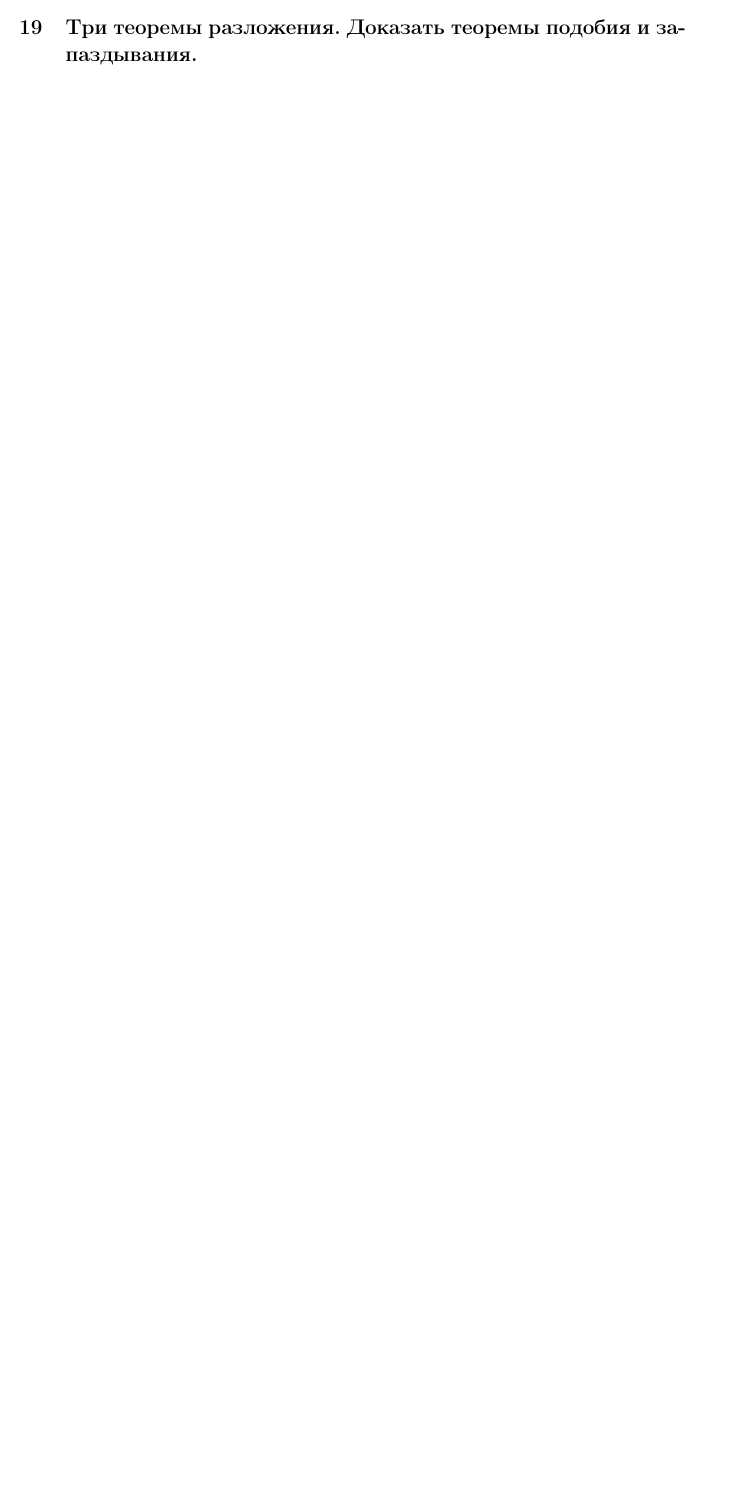
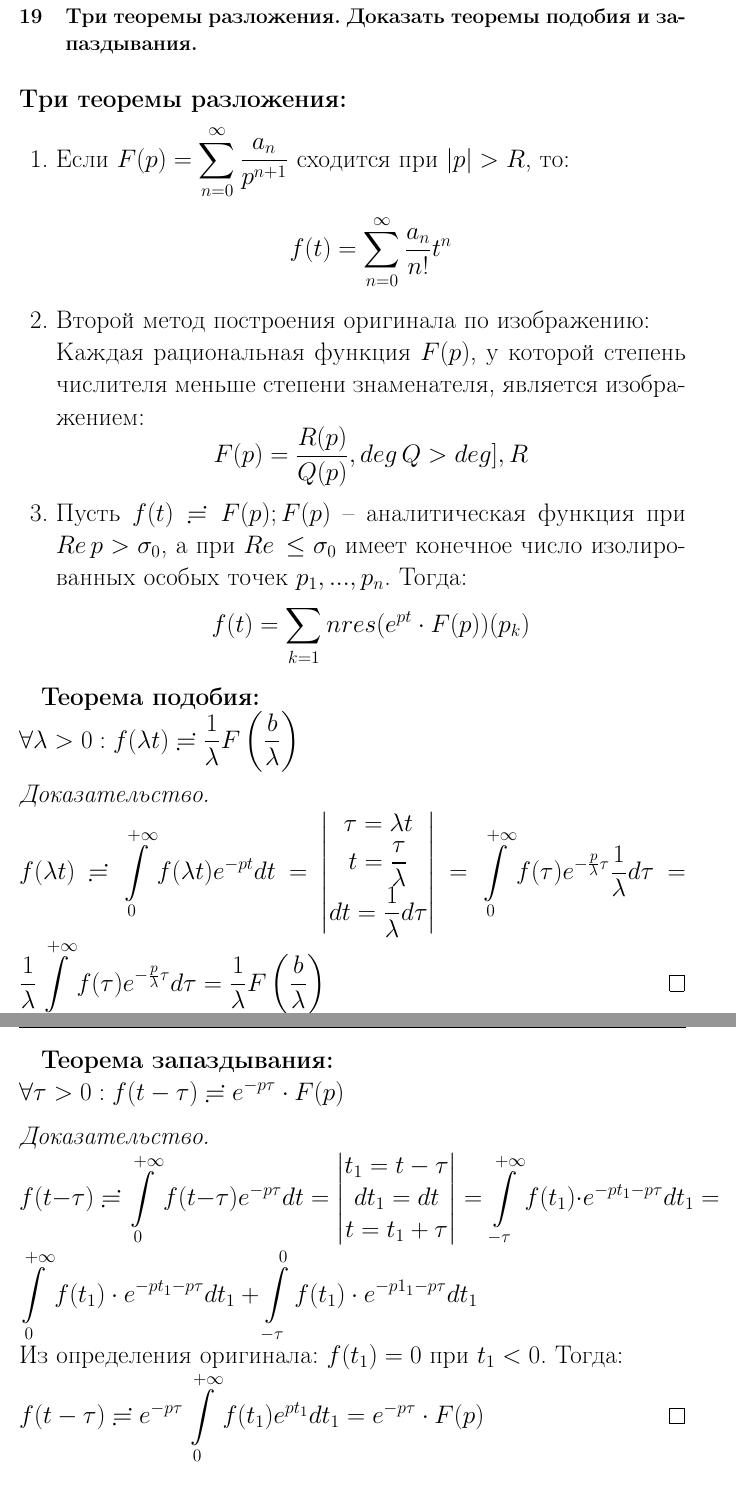
Before and after one commit to lovelee138/TFKP_exam, a LaTeX document (main.tex, which reads answers/24.tex): part of page 49 of 49 before the commit and two parts of pages 50 and 51 of 51 after it, the two joined at a grey line, cut so that both start at the same text, the shorter picture padded with empty space. Compiled offline with pdfLaTeX.

Commit message:
22, 23, 24 вопросы появились, я умерла

```diff
--- a/answers/24.tex
+++ b/answers/24.tex
@@ -1,2 +1,43 @@
 \newpage
 \section{Три теоремы разложения. Доказать теоремы подобия и запаздывания.}
+
+\textbf{Три теоремы разложения:}
+\begin{enumerate}
+    \item Если $F(p) = \sum_{n=0}^\infty\frac{a_n}{p^{n+1}}$ сходится при $|p|>R$, то:
+    $$f(t)=\sum_{n=0}^\infty\frac{a_n}{n!}t^n$$
+    \item Второй метод построения оригинала по изображению:\\
+    Каждая рациональная функция $F(p)$, у которой степень числителя меньше степени знаменателя, является изображением:
+    $$F(p)=\frac{R(p)}{Q(p)}, deg\,Q>deg],R$$
+    \item Пусть $f(t)\risingdotseq F(p); F(p)$ -- аналитическая функция при $Re\,p>\sigma_0$, а при $Re\,\leq \sigma_0$ имеет конечное число изолированных особых точек $p_1, ..., p_n$. Тогда:
+    $$f(t)=\sum_{k=1}{n}res(e^{pt}\cdot F(p))(p_k)$$
+\end{enumerate}
+
+\textbf{Теорема подобия:}\\
+$\forall \lambda > 0: f(\lambda t) \risingdotseq \frac{1}{\lambda} F\left(\frac{b}{\lambda}\right)$
+
+\begin{proof}
+    \ \\
+    $f(\lambda t)\risingdotseq \int\limits_{0}^{+\infty}f(\lambda t)e^{-pt}dt =
+    \begin{vmatrix}
+        \tau=\lambda t\\
+        t=\frac{\tau}{\lambda}\\
+        dt=\frac{1}{\lambda}d\tau\\
+    \end{vmatrix}
+    = \int\limits_0^{+\infty} f(\tau)e^{-\frac{p}{\lambda}\tau}\frac{1}{\lambda}d\tau = \frac{1}{\lambda}\int\limits_0^{+\infty}f(\tau)e^{-\frac{p}{\lambda}\tau}d\tau=\frac{1}{\lambda} F\left(\frac{b}{\lambda}\right)$
+\end{proof}
+
+\textbf{Теорема запаздывания:}\\
+$\forall \tau > 0: f(t-\tau) \risingdotseq e^{-p\tau}\cdot F(p)$
+
+\begin{proof}
+    \ \\
+    $f(t-\tau)\risingdotseq \int\limits_0^{+\infty} f(t-\tau)e^{-p\tau}dt =
+    \begin{vmatrix}
+        t_1=t-\tau\\
+        dt_1=dt\\
+        t=t_1+\tau
+    \end{vmatrix}
+    = \int\limits_{-\tau}^{+\infty}f(t_1)\cdot e^{-pt_1-p\tau}dt_1=\int\limits_0^{+\infty}f(t_1)\cdot e^{-pt_1-p\tau}dt_1+\int\limits_{-\tau}^0 f(t_1)\cdot e^{-p1_1-p\tau}dt_1$\\
+    Из определения оригинала: $f(t_1)=0$ при $t_1<0$. Тогда:\\
+    $f(t-\tau)\risingdotseq e^{-p\tau}\int\limits_0^{+\infty} f(t_1)e^{pt_1}dt_1 = e^{-p\tau}\cdot F(p)$
+\end{proof}
```
Also changed, not shown: answers/22.tex (+2 -2 lines), answers/23.tex (+39 -0 lines).
